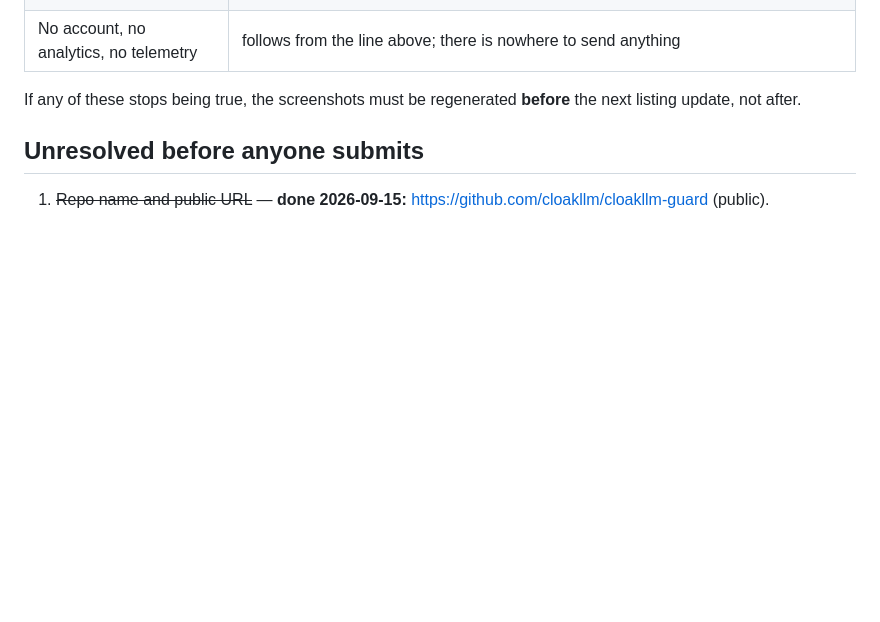
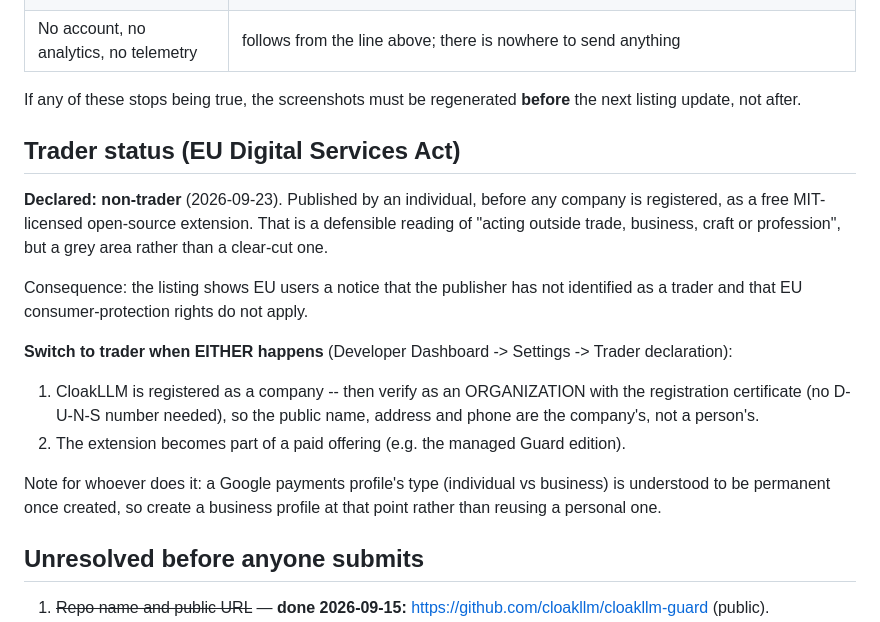
Before and after one commit to cloakllm/cloakllm-guard, a Markdown page: STORE_LISTING.md, the part around the change. GitHub-like rendering; blank space fills up the shorter version.

Commit message:
docs: record the store trader declaration and when to change it
Declared non-trader on 2026-09-23: published by an individual, before
any company is registered, as a free MIT-licensed extension. Defensible,
but a grey area, and the listing will show EU users a notice that
consumer-protection rights do not apply.

Records the two triggers for switching to trader -- the company is
registered, or the extension becomes part of a paid offering -- and how
to verify at that point (as an organization, with the registration
certificate, so no D-U-N-S wait and no personal details made public).

Written down because a decision with a future trigger and no record is
how deferred work evaporates.

Co-Authored-By: Claude Opus 4.8 <noreply@anthropic.com>

```diff
--- a/STORE_LISTING.md
+++ b/STORE_LISTING.md
@@ -183,6 +183,28 @@ the code before it was written, and the checkable ones are asserted by
 If any of these stops being true, the screenshots must be regenerated
 **before** the next listing update, not after.
 
+## Trader status (EU Digital Services Act)
+
+**Declared: non-trader** (2026-09-23). Published by an individual, before
+any company is registered, as a free MIT-licensed open-source extension.
+That is a defensible reading of "acting outside trade, business, craft or
+profession", but a grey area rather than a clear-cut one.
+
+Consequence: the listing shows EU users a notice that the publisher has not
+identified as a trader and that EU consumer-protection rights do not apply.
+
+**Switch to trader when EITHER happens** (Developer Dashboard -> Settings ->
+Trader declaration):
+1. CloakLLM is registered as a company -- then verify as an ORGANIZATION
+   with the registration certificate (no D-U-N-S number needed), so the
+   public name, address and phone are the company's, not a person's.
+2. The extension becomes part of a paid offering (e.g. the managed Guard
+   edition).
+
+Note for whoever does it: a Google payments profile's type (individual vs
+business) is understood to be permanent once created, so create a business
+profile at that point rather than reusing a personal one.
+
 ## Unresolved before anyone submits
 
 1. ~~Repo name and public URL~~ — **done 2026-09-15:**
```
